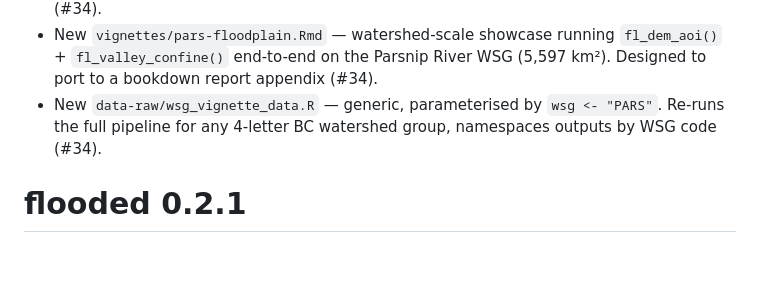
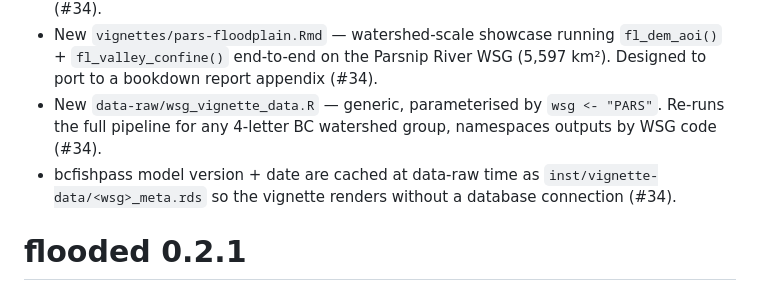
Before and after one commit to NewGraphEnvironment/flooded, a Markdown page: NEWS.md, the part around the change. GitHub-like rendering; blank space fills up the shorter version.

Commit message:
Add NEWS entry for the bcfishpass version cache
Co-Authored-By: Claude Opus 4.7 (1M context) <noreply@anthropic.com>

```diff
--- a/NEWS.md
+++ b/NEWS.md
@@ -3,6 +3,7 @@
 - New `fl_dem_aoi()` — AOI-driven DEM fetch helper. Defaults to MRDEM-30 via `/vsicurl/` (the rtj-doc-settled choice for watershed-scale BC work) but accepts any local path, `/vsicurl/` URL, or `/vsis3/` S3 URL via `source =`. Buffered crop happens in the source raster's CRS, reprojection after crop. Replaces hand-rolled per-project DEM plumbing (#34).
 - New `vignettes/pars-floodplain.Rmd` — watershed-scale showcase running `fl_dem_aoi()` + `fl_valley_confine()` end-to-end on the Parsnip River WSG (5,597 km²). Designed to port to a bookdown report appendix (#34).
 - New `data-raw/wsg_vignette_data.R` — generic, parameterised by `wsg <- "PARS"`. Re-runs the full pipeline for any 4-letter BC watershed group, namespaces outputs by WSG code (#34).
+- bcfishpass model version + date are cached at data-raw time as `inst/vignette-data/<wsg>_meta.rds` so the vignette renders without a database connection (#34).
 
 # flooded 0.2.1
 
```
